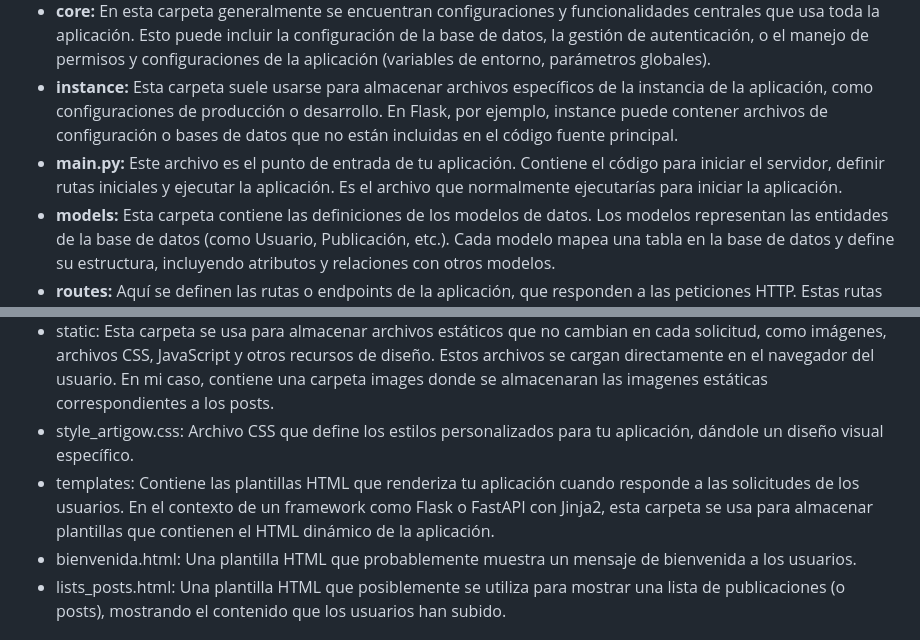
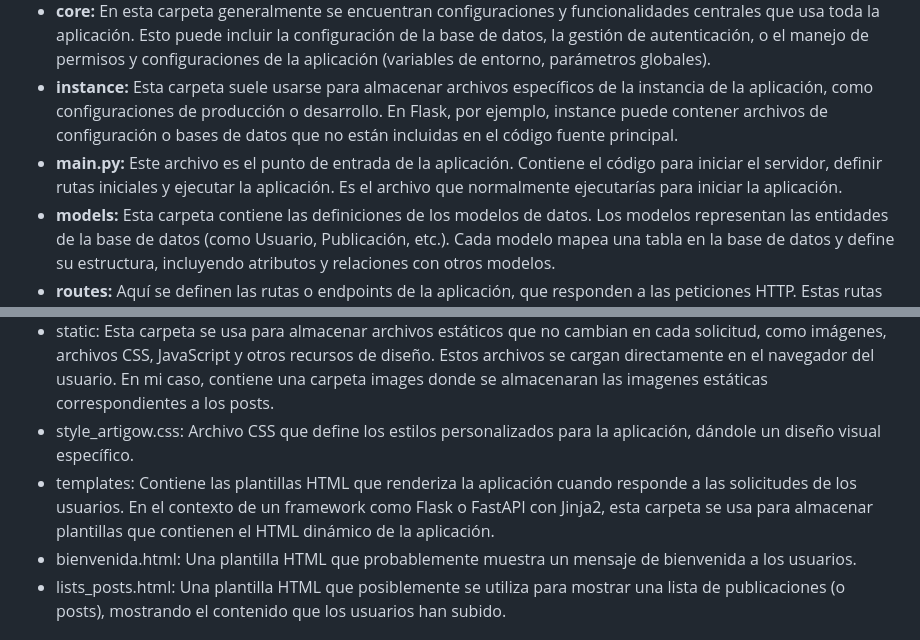
Before and after one commit to irenegowh/Artigow, a Markdown page: Hitos/Hito2/CreacionPublicaciones.md, 2 parts joined by grey strips. GitHub-like rendering.

```diff
--- a/Hitos/Hito2/CreacionPublicaciones.md
+++ b/Hitos/Hito2/CreacionPublicaciones.md
@@ -24,7 +24,7 @@ Primero se crearon los directorios que se iban a necesitar para la aplicación.
 - **pycache** Esta carpeta es creada automáticamente por Python para almacenar archivos de caché compilados (.pyc). Mejora el rendimiento al evitar recompilar archivos Python cada vez que se ejecutan.
 - **core:** En esta carpeta generalmente se encuentran configuraciones y funcionalidades centrales que usa toda la aplicación. Esto puede incluir la configuración de la base de datos, la gestión de autenticación, o el manejo de permisos y configuraciones de la aplicación (variables de entorno, parámetros globales).
 - **instance:** Esta carpeta suele usarse para almacenar archivos específicos de la instancia de la aplicación, como configuraciones de producción o desarrollo. En Flask, por ejemplo, instance puede contener archivos de configuración o bases de datos que no están incluidas en el código fuente principal.
-- **main.py:** Este archivo es el punto de entrada de tu aplicación. Contiene el código para iniciar el servidor, definir rutas iniciales y ejecutar la aplicación. Es el archivo que normalmente ejecutarías para iniciar la aplicación.
+- **main.py:** Este archivo es el punto de entrada de la aplicación. Contiene el código para iniciar el servidor, definir rutas iniciales y ejecutar la aplicación. Es el archivo que normalmente ejecutarías para iniciar la aplicación.
 - **models:** Esta carpeta contiene las definiciones de los modelos de datos. Los modelos representan las entidades de la base de datos (como Usuario, Publicación, etc.). Cada modelo mapea una tabla en la base de datos y define su estructura, incluyendo atributos y relaciones con otros modelos.
 - **routes:** Aquí se definen las rutas o endpoints de la aplicación, que responden a las peticiones HTTP. Estas rutas manejan la lógica de negocio, reciben las solicitudes de los usuarios, y devuelven las respuestas (por ejemplo, crear una publicación, votar, obtener el ranking).
 - run.py Este archivo es otro punto de entrada para lanzar la aplicación. Se estña usando para configuraciones específicas de despliegue y arranque de la aplicación, como el modo de depuración o ajustes del entorno.
@@ -32,8 +32,8 @@ Primero se crearon los directorios que se iban a necesitar para la aplicación.
 Ubicación: |-- schemas
 Función: Los esquemas (schemas) definen la estructura de los datos que se envían y reciben en las solicitudes y respuestas de la API. Usualmente, se usan para validar y serializar los datos, asegurándose de que las solicitudes tienen el formato correcto. En FastAPI, por ejemplo, los schemas suelen definirse con Pydantic para validar los datos automáticamente.
 - static: Esta carpeta se usa para almacenar archivos estáticos que no cambian en cada solicitud, como imágenes, archivos CSS, JavaScript y otros recursos de diseño. Estos archivos se cargan directamente en el navegador del usuario. En mi caso, contiene una carpeta images donde se almacenaran las imagenes estáticas correspondientes a los posts.
-- style_artigow.css: Archivo CSS que define los estilos personalizados para tu aplicación, dándole un diseño visual específico.
-- templates: Contiene las plantillas HTML que renderiza tu aplicación cuando responde a las solicitudes de los usuarios. En el contexto de un framework como Flask o FastAPI con Jinja2, esta carpeta se usa para almacenar plantillas que contienen el HTML dinámico de la aplicación.
+- style_artigow.css: Archivo CSS que define los estilos personalizados para la aplicación, dándole un diseño visual específico.
+- templates: Contiene las plantillas HTML que renderiza la aplicación cuando responde a las solicitudes de los usuarios. En el contexto de un framework como Flask o FastAPI con Jinja2, esta carpeta se usa para almacenar plantillas que contienen el HTML dinámico de la aplicación.
 - bienvenida.html: Una plantilla HTML que probablemente muestra un mensaje de bienvenida a los usuarios.
 - lists_posts.html: Una plantilla HTML que posiblemente se utiliza para mostrar una lista de publicaciones (o posts), mostrando el contenido que los usuarios han subido.
 
```
